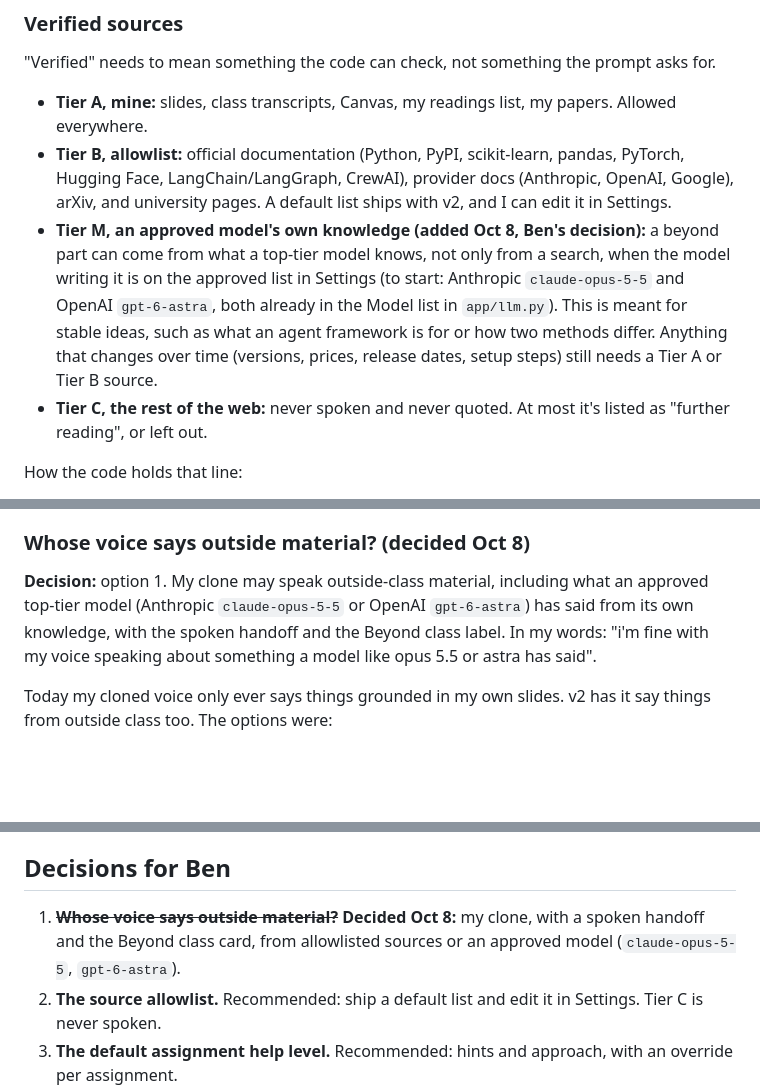
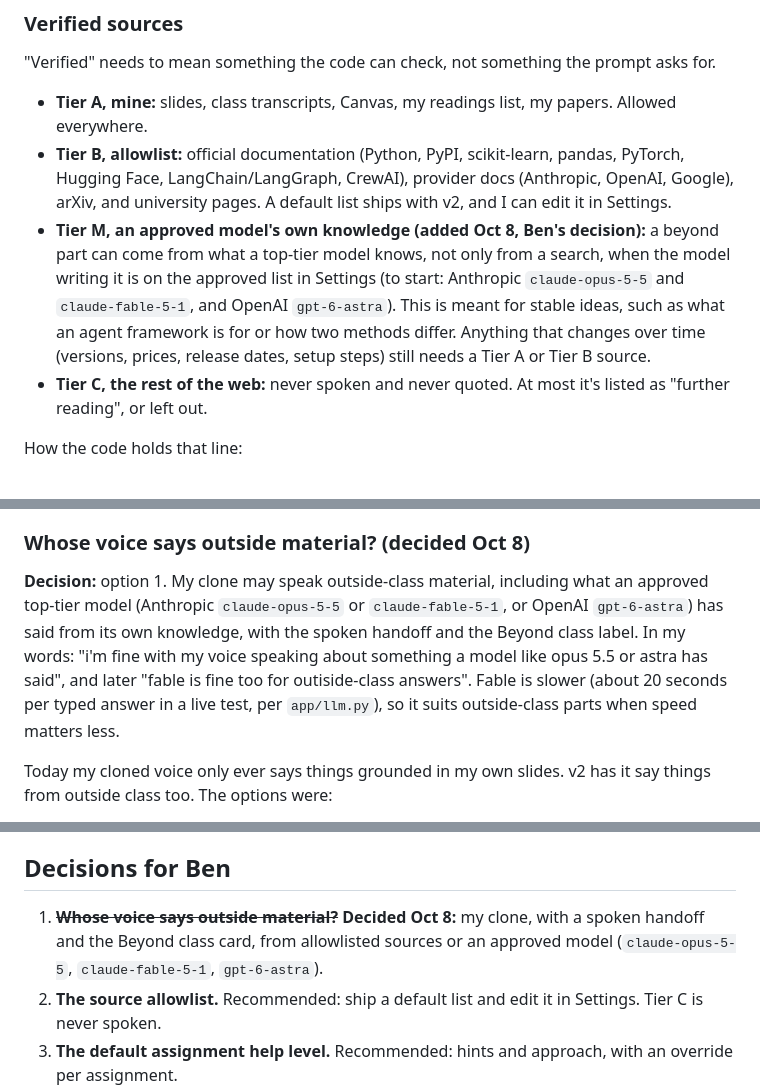
Before and after one commit to bcollier/faculty-twin, a Markdown page: docs/V2.md, 3 parts joined by grey strips. GitHub-like rendering; blank space fills up the shorter version.

Commit message:
V2 design: add claude-fable-5-1 to the approved models for outside-class answers
Co-Authored-By: Claude Opus 5.5 (1M context) <noreply@anthropic.com>
Claude-Session: https://claude.ai/code/session_014Fsf8LHEbh1zbZEdDiQTvW

```diff
--- a/docs/V2.md
+++ b/docs/V2.md
@@ -99,7 +99,7 @@ A small classifier call decides "asks for more than class". It can share a call
 
 - **Tier A, mine:** slides, class transcripts, Canvas, my readings list, my papers. Allowed everywhere.
 - **Tier B, allowlist:** official documentation (Python, PyPI, scikit-learn, pandas, PyTorch, Hugging Face, LangChain/LangGraph, CrewAI), provider docs (Anthropic, OpenAI, Google), arXiv, and university pages. A default list ships with v2, and I can edit it in Settings.
-- **Tier M, an approved model's own knowledge (added Oct 8, Ben's decision):** a beyond part can come from what a top-tier model knows, not only from a search, when the model writing it is on the approved list in Settings (to start: Anthropic `claude-opus-5-5` and OpenAI `gpt-6-astra`, both already in the Model list in `app/llm.py`). This is meant for stable ideas, such as what an agent framework is for or how two methods differ. Anything that changes over time (versions, prices, release dates, setup steps) still needs a Tier A or Tier B source.
+- **Tier M, an approved model's own knowledge (added Oct 8, Ben's decision):** a beyond part can come from what a top-tier model knows, not only from a search, when the model writing it is on the approved list in Settings (to start: Anthropic `claude-opus-5-5` and `claude-fable-5-1`, and OpenAI `gpt-6-astra`). This is meant for stable ideas, such as what an agent framework is for or how two methods differ. Anything that changes over time (versions, prices, release dates, setup steps) still needs a Tier A or Tier B source.
 - **Tier C, the rest of the web:** never spoken and never quoted. At most it's listed as "further reading", or left out.
 
 How the code holds that line:
@@ -112,7 +112,7 @@ How the code holds that line:
 
 ### Whose voice says outside material? (decided Oct 8)
 
-**Decision:** option 1. My clone may speak outside-class material, including what an approved top-tier model (Anthropic `claude-opus-5-5` or OpenAI `gpt-6-astra`) has said from its own knowledge, with the spoken handoff and the Beyond class label. In my words: "i'm fine with my voice speaking about something a model like opus 5.5 or astra has said".
+**Decision:** option 1. My clone may speak outside-class material, including what an approved top-tier model (Anthropic `claude-opus-5-5` or `claude-fable-5-1`, or OpenAI `gpt-6-astra`) has said from its own knowledge, with the spoken handoff and the Beyond class label. In my words: "i'm fine with my voice speaking about something a model like opus 5.5 or astra has said", and later "fable is fine too for outiside-class answers". Fable is slower (about 20 seconds per typed answer in a live test, per `app/llm.py`), so it suits outside-class parts when speed matters less.
 
 Today my cloned voice only ever says things grounded in my own slides. v2 has it say things from outside class too. The options were:
 
@@ -291,7 +291,7 @@ The think-alouds, the week 6 and end-of-semester pulses, and a review of the thu
 
 ## Decisions for Ben
 
-1. ~~**Whose voice says outside material?**~~ **Decided Oct 8:** my clone, with a spoken handoff and the Beyond class card, from allowlisted sources or an approved model (`claude-opus-5-5`, `gpt-6-astra`).
+1. ~~**Whose voice says outside material?**~~ **Decided Oct 8:** my clone, with a spoken handoff and the Beyond class card, from allowlisted sources or an approved model (`claude-opus-5-5`, `claude-fable-5-1`, `gpt-6-astra`).
 2. **The source allowlist.** Recommended: ship a default list and edit it in Settings. Tier C is never spoken.
 3. **The default assignment help level.** Recommended: hints and approach, with an override per assignment.
 4. **Feedback comments.** Recommended: allow them (200 characters or fewer, scrubbed, no names stored).
```
Also changed, not shown: prompt_log.md (+6 -0 lines).
